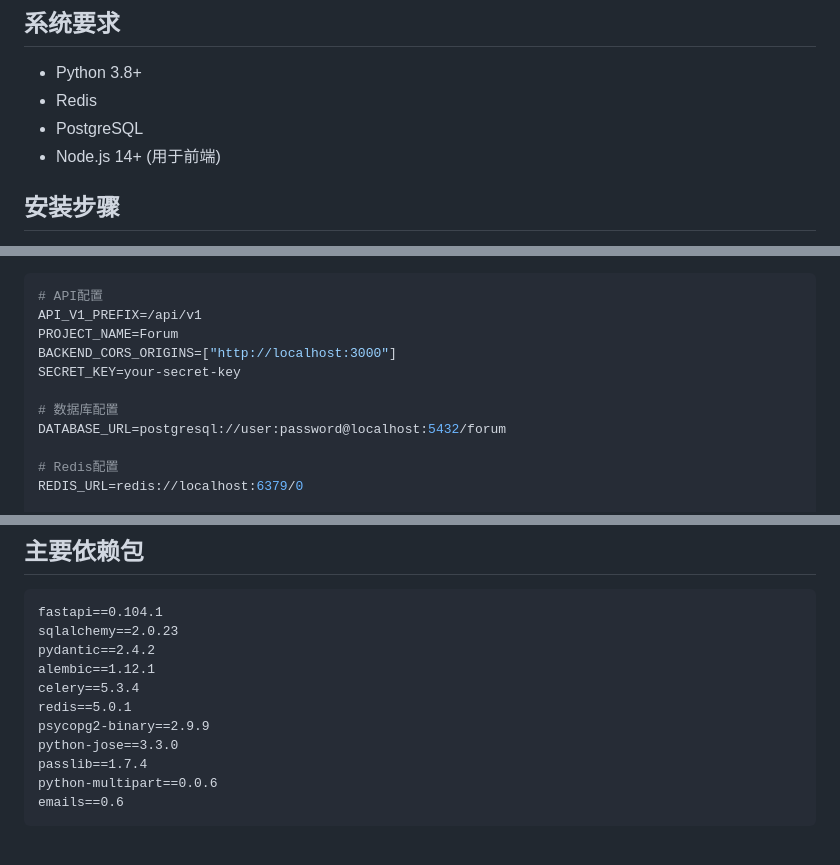
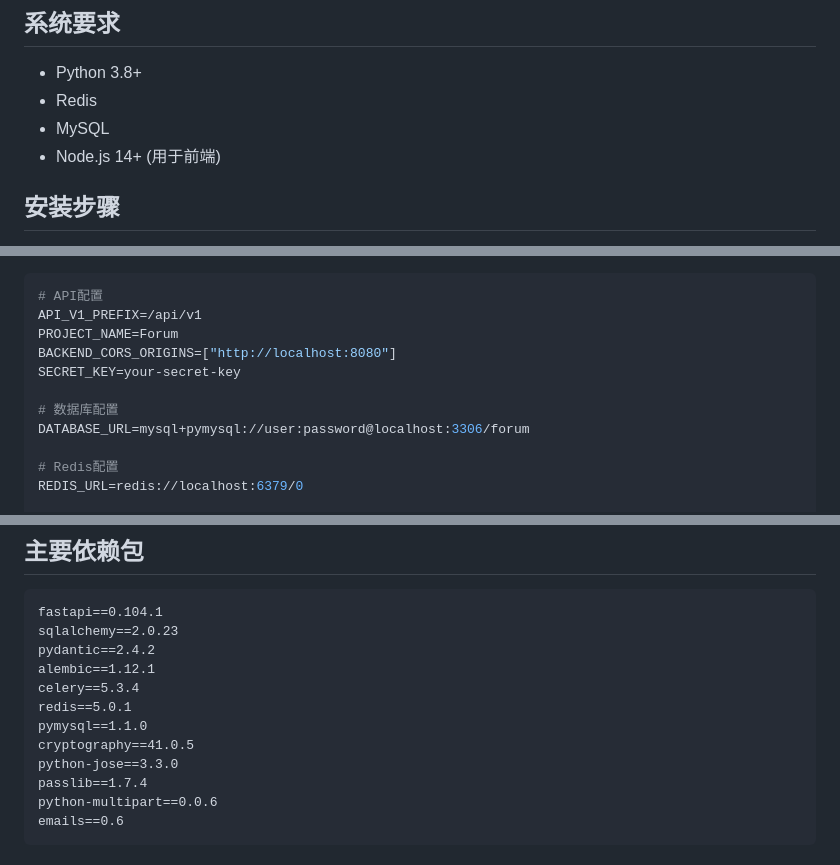
Before and after one commit to aaaisan/Favum, a Markdown page: backend/README.md, 3 parts joined by grey strips. GitHub-like rendering.

```diff
--- a/backend/README.md
+++ b/backend/README.md
@@ -26,7 +26,7 @@
 
 - Python 3.8+
 - Redis
-- PostgreSQL
+- MySQL
 - Node.js 14+ (用于前端)
 
 ## 安装步骤
@@ -75,11 +75,11 @@ cp .env.example .env
 # API配置
 API_V1_PREFIX=/api/v1
 PROJECT_NAME=Forum
-BACKEND_CORS_ORIGINS=["http://localhost:3000"]
+BACKEND_CORS_ORIGINS=["http://localhost:8080"]
 SECRET_KEY=your-secret-key
 
 # 数据库配置
-DATABASE_URL=postgresql://user:password@localhost:5432/forum
+DATABASE_URL=mysql+pymysql://user:password@localhost:3306/forum
 
 # Redis配置
 REDIS_URL=redis://localhost:6379/0
@@ -310,7 +310,8 @@ pydantic==2.4.2
 alembic==1.12.1
 celery==5.3.4
 redis==5.0.1
-psycopg2-binary==2.9.9
+pymysql==1.1.0
+cryptography==41.0.5
 python-jose==3.3.0
 passlib==1.7.4
 python-multipart==0.0.6
```
Also changed, not shown: other parts of backend/README.md (+1 -67 lines).
